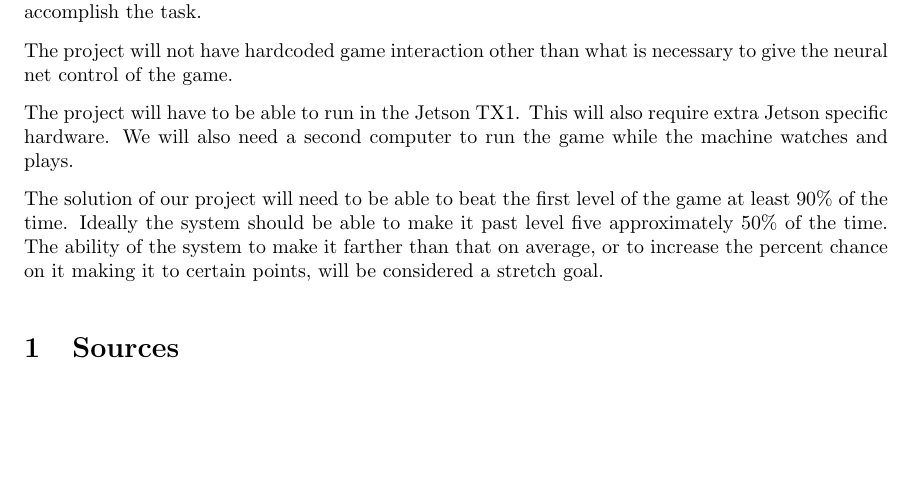
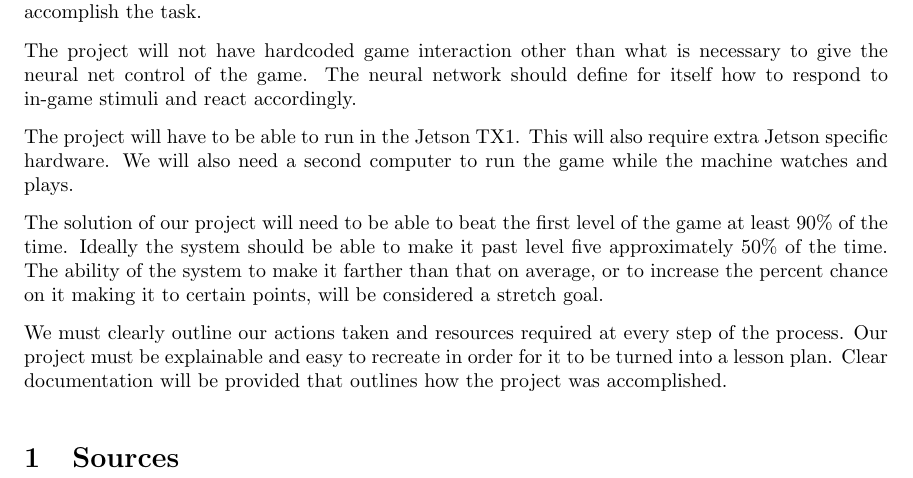
Before and after one commit to johnchri/cs461Group14, a LaTeX paper (rD/requirementsDoc.tex): part of page 2 of 2, cut so that both start at the same text, the shorter picture padded with empty space. Compiled offline with pdfLaTeX.

Commit message:
Added More Requirements

```diff
--- a/rD/requirementsDoc.tex
+++ b/rD/requirementsDoc.tex
@@ -62,6 +62,7 @@ A camera or screen capture device will be needed to retrieve this input.
 The neural net must be trained and allowed to create its own code to accomplish the task.
 
 The project will not have hardcoded game interaction other than what is necessary to give the neural net control of the game.
+The neural network should define for itself how to respond to in-game stimuli and react accordingly.
 
 The project will have to be able to run in the Jetson TX1.
 This will also require extra Jetson specific hardware.
@@ -71,6 +72,10 @@ The solution of our project will need to be able to beat the first level of the
 Ideally the system should be able to make it past level five approximately 50\% of the time.
 The ability of the system to make it farther than that on average, or to increase the percent chance on it making it to certain points, will be considered a stretch goal.
 
+We must clearly outline our actions taken and resources required at every step of the process.
+Our project must be explainable and easy to recreate in order for it to be turned into a lesson plan.
+Clear documentation will be provided that outlines how the project was accomplished.
+
 \section{Sources}
 
 
```
